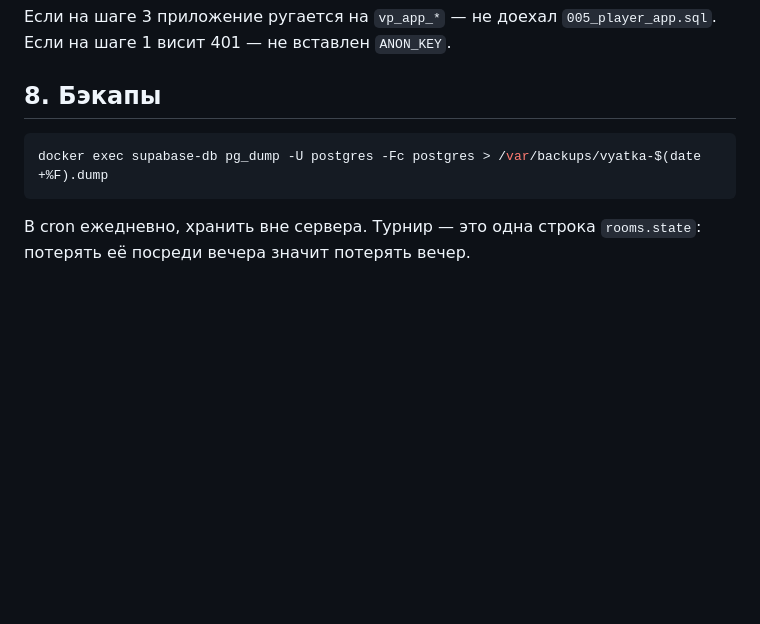
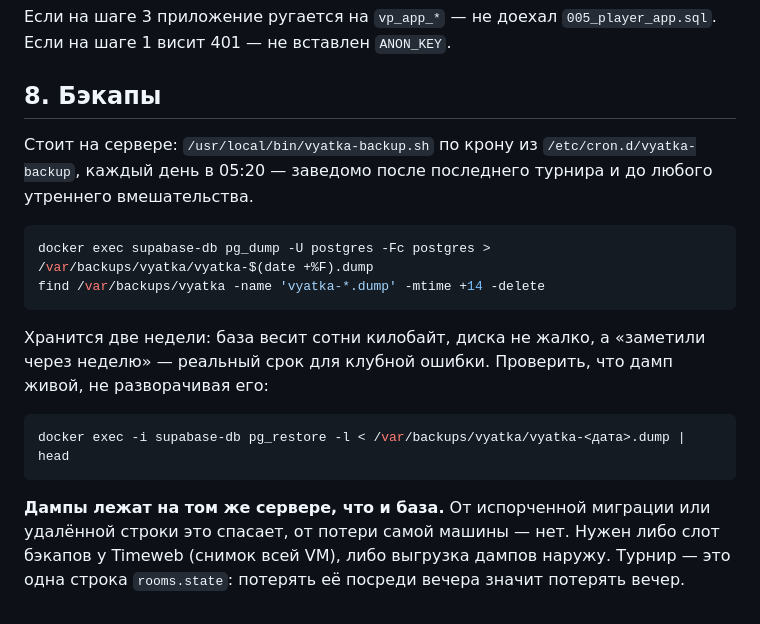
Before and after one commit to frimarion/vyatka, a Markdown page: deploy/README.md, the part around the change. Rendered like a GitHub page; blank space fills up the shorter version.

Commit message:
Бэкапы: крон на сервере вместо команды в рунбуке
Ежедневный pg_dump в 05:20 с хранением две недели уже стоит, рунбук теперь
описывает то, что есть, а не то, что надо не забыть сделать.

Отдельно отмечено, что дампы лежат на той же машине: от испорченной миграции
они спасают, от потери сервера — нет.

Co-Authored-By: Claude Opus 5 <noreply@anthropic.com>

````diff
--- a/deploy/README.md
+++ b/deploy/README.md
@@ -234,9 +234,24 @@ Telegram запоминает домен, а подпись `initData` пров
 
 ## 8. Бэкапы
 
+Стоит на сервере: `/usr/local/bin/vyatka-backup.sh` по крону из
+`/etc/cron.d/vyatka-backup`, каждый день в 05:20 — заведомо после последнего
+турнира и до любого утреннего вмешательства.
+
 ```bash
-docker exec supabase-db pg_dump -U postgres -Fc postgres > /var/backups/vyatka-$(date +%F).dump
+docker exec supabase-db pg_dump -U postgres -Fc postgres > /var/backups/vyatka/vyatka-$(date +%F).dump
+find /var/backups/vyatka -name 'vyatka-*.dump' -mtime +14 -delete
 ```
 
-В cron ежедневно, хранить вне сервера. Турнир — это одна строка `rooms.state`:
-потерять её посреди вечера значит потерять вечер.
+Хранится две недели: база весит сотни килобайт, диска не жалко, а «заметили
+через неделю» — реальный срок для клубной ошибки. Проверить, что дамп живой,
+не разворачивая его:
+
+```bash
+docker exec -i supabase-db pg_restore -l < /var/backups/vyatka/vyatka-<дата>.dump | head
+```
+
+**Дампы лежат на том же сервере, что и база.** От испорченной миграции или
+удалённой строки это спасает, от потери самой машины — нет. Нужен либо слот
+бэкапов у Timeweb (снимок всей VM), либо выгрузка дампов наружу. Турнир — это
+одна строка `rooms.state`: потерять её посреди вечера значит потерять вечер.
````
